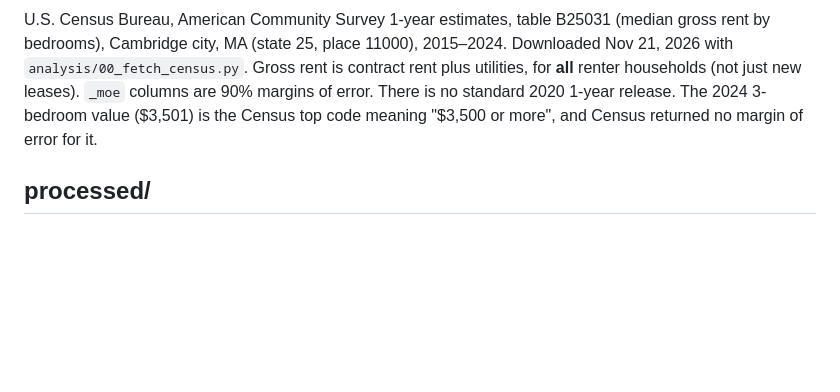
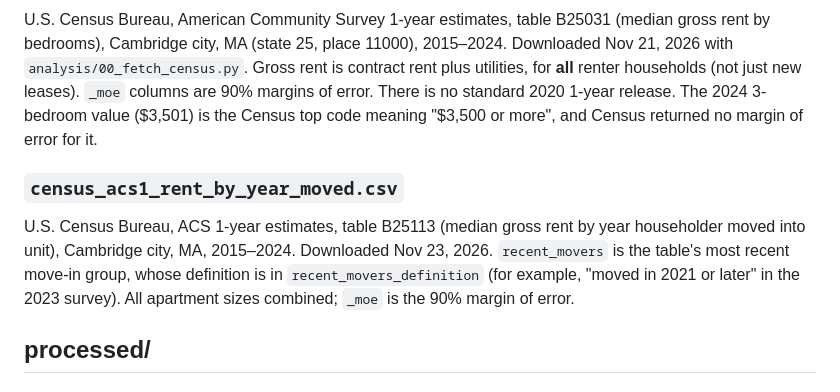
Before and after one commit to alice-zWang/cambridge-rent-sources, a Markdown page: data/README.md, the part around the change. GitHub-like rendering; blank space fills up the shorter version.

```diff
--- a/data/README.md
+++ b/data/README.md
@@ -31,6 +31,9 @@ Notes: FMRs are 40th-percentile gross rents (including utilities) across about 1
 U.S. Census Bureau, American Community Survey 1-year estimates, table B25031 (median gross rent by bedrooms), Cambridge city, MA (state 25, place 11000), 2015–2024. Downloaded Nov 21, 2026 with `analysis/00_fetch_census.py`.
 Gross rent is contract rent plus utilities, for **all** renter households (not just new leases). `_moe` columns are 90% margins of error. There is no standard 2020 1-year release. The 2024 3-bedroom value ($3,501) is the Census top code meaning "$3,500 or more", and Census returned no margin of error for it.
 
+### `census_acs1_rent_by_year_moved.csv`
+U.S. Census Bureau, ACS 1-year estimates, table B25113 (median gross rent by year householder moved into unit), Cambridge city, MA, 2015–2024. Downloaded Nov 23, 2026. `recent_movers` is the table's most recent move-in group, whose definition is in `recent_movers_definition` (for example, "moved in 2021 or later" in the 2023 survey). All apartment sizes combined; `_moe` is the 90% margin of error.
+
 ## processed/
 
 ### `city_vs_hud.csv`
```
Also changed, not shown: README.md (+8 -3 lines), methods/research-design.md (+2 -1 lines), docs/assets/fig8_recent_movers.png (added), figures/fig8_recent_movers.png (added), 6 other files.
